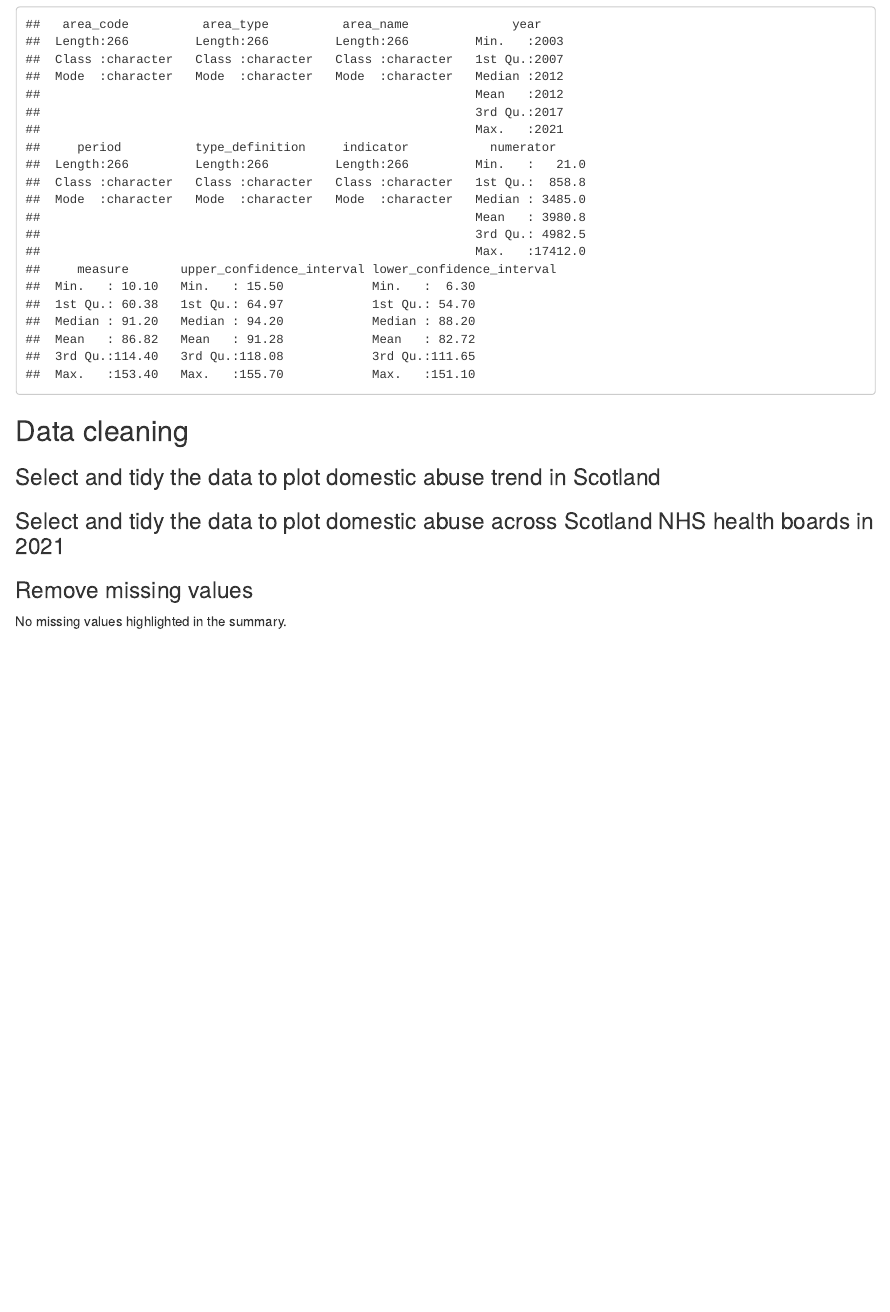
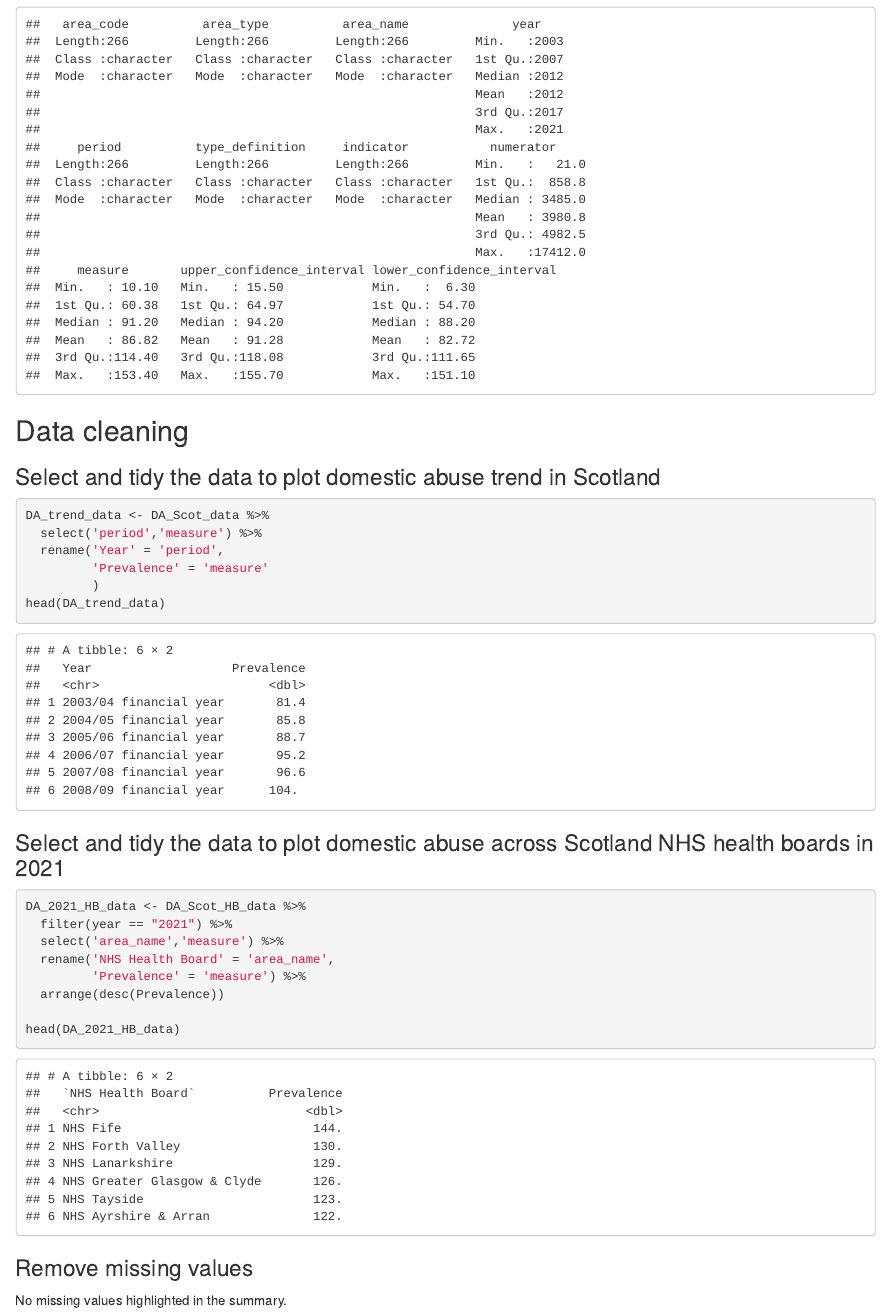
Before and after one commit to leaf-ya/R_report, an R Markdown document (Methods/Untitled.Rmd): the page in a window 1100 px wide, from 2780 px down before the commit and from 2830 px down after it, so that both start at the same text. The pictures show the output file Methods/Untitled.html that the author committed with the source, opened offline.

Commit message:
2021 data set

````diff
--- a/Methods/Untitled.Rmd
+++ b/Methods/Untitled.Rmd
@@ -47,15 +47,22 @@ glimpse(DA_Scot_HB_data) %>%
 ```{r Scot-trend-dataset}
 DA_trend_data <- DA_Scot_data %>%
   select('period','measure') %>%
-  rename(Year = 'period',
-         Prevalence = 'measure'
+  rename('Year' = 'period',
+         'Prevalence' = 'measure'
          )
 head(DA_trend_data)
 ```
 
 ### Select and tidy the data to plot domestic abuse across Scotland NHS health boards in 2021
 ```{r NHS-HB-2021-dataset}
+DA_2021_HB_data <- DA_Scot_HB_data %>%
+  filter(year == "2021") %>%
+  select('area_name','measure') %>%
+  rename('NHS Health Board' = 'area_name',
+         'Prevalence' = 'measure') %>%
+  arrange(desc(Prevalence))
 
+head(DA_2021_HB_data)
 
 ```
 
````
Also changed, not shown: Methods/Untitled.html.
